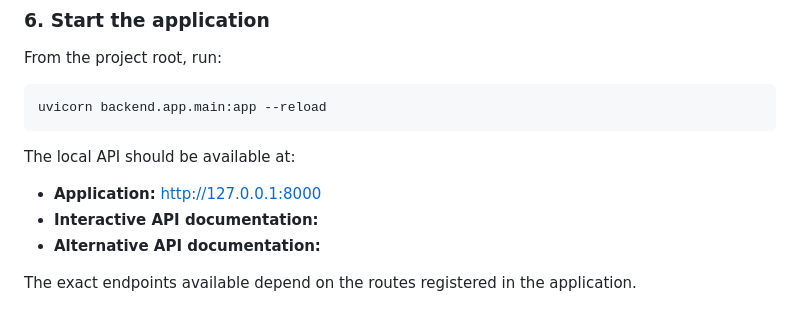
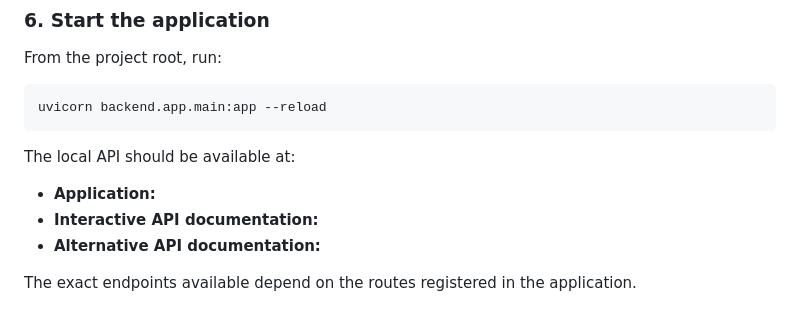
Before and after one commit to prastut101/Eva-Atelier, a Markdown page: README.md, the part around the change. Drawn GitHub-style.

```diff
--- a/README.md
+++ b/README.md
@@ -182,7 +182,7 @@ uvicorn backend.app.main:app --reload
 
 The local API should be available at:
 
-- **Application:** http://127.0.0.1:8000
+- **Application:**
 - **Interactive API documentation:**
 - **Alternative API documentation:**
 
```
